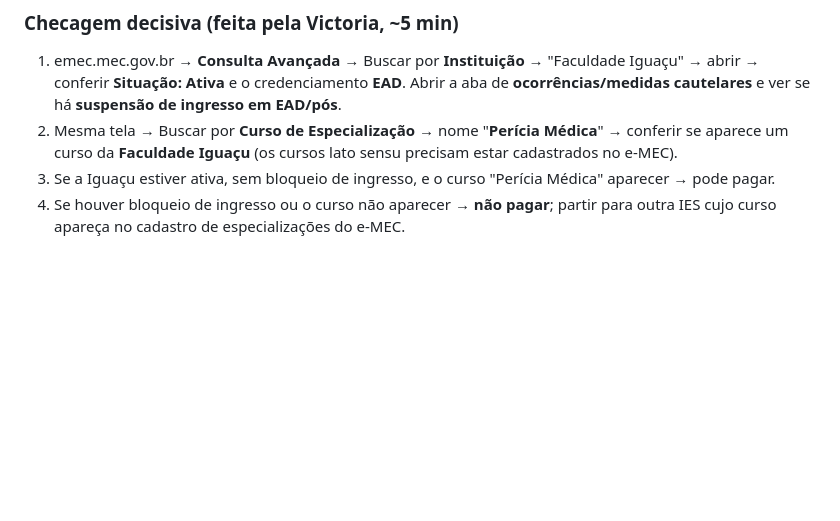
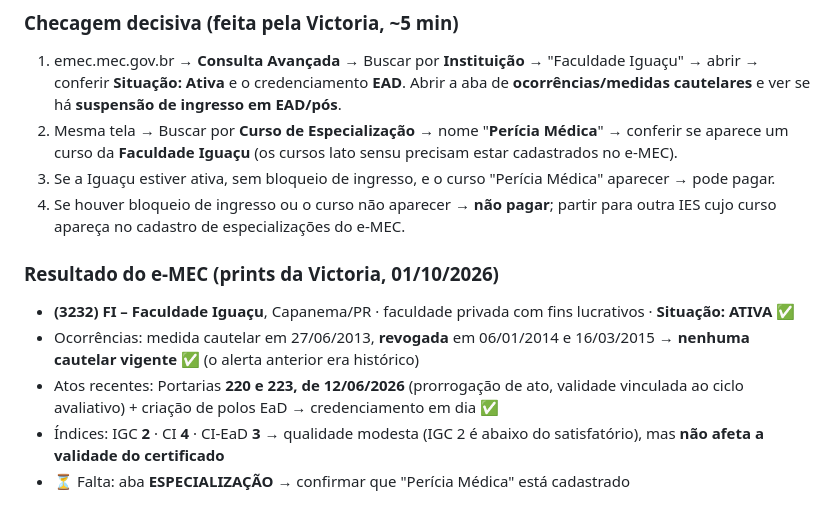
Before and after one commit to dravictoriacansancao/concurso, a Markdown page: 01-requisito-titulacao/cursos.md, the part around the change. Rendered like a GitHub page; blank space fills up the shorter version.

Commit message:
Registra resultado do e-MEC da Faculdade Iguaçu
Co-Authored-By: Claude Opus 5.5 <noreply@anthropic.com>
Claude-Session: https://claude.ai/code/session_01VXpAf1imauTHUBLq32QKuu

```diff
--- a/01-requisito-titulacao/cursos.md
+++ b/01-requisito-titulacao/cursos.md
@@ -55,3 +55,10 @@ O e-MEC não abre do ambiente do Claude (bloqueio de rede). O que se apurou por
 2. Mesma tela → Buscar por **Curso de Especialização** → nome "**Perícia Médica**" → conferir se aparece um curso da **Faculdade Iguaçu** (os cursos lato sensu precisam estar cadastrados no e-MEC).
 3. Se a Iguaçu estiver ativa, sem bloqueio de ingresso, e o curso "Perícia Médica" aparecer → pode pagar.
 4. Se houver bloqueio de ingresso ou o curso não aparecer → **não pagar**; partir para outra IES cujo curso apareça no cadastro de especializações do e-MEC.
+
+### Resultado do e-MEC (prints da Victoria, 01/10/2026)
+- **(3232) FI – Faculdade Iguaçu**, Capanema/PR · faculdade privada com fins lucrativos · **Situação: ATIVA** ✅
+- Ocorrências: medida cautelar em 27/06/2013, **revogada** em 06/01/2014 e 16/03/2015 → **nenhuma cautelar vigente** ✅ (o alerta anterior era histórico)
+- Atos recentes: Portarias **220 e 223, de 12/06/2026** (prorrogação de ato, validade vinculada ao ciclo avaliativo) + criação de polos EaD → credenciamento em dia ✅
+- Índices: IGC **2** · CI **4** · CI-EaD **3** → qualidade modesta (IGC 2 é abaixo do satisfatório), mas **não afeta a validade do certificado**
+- ⏳ Falta: aba **ESPECIALIZAÇÃO** → confirmar que "Perícia Médica" está cadastrado
```
